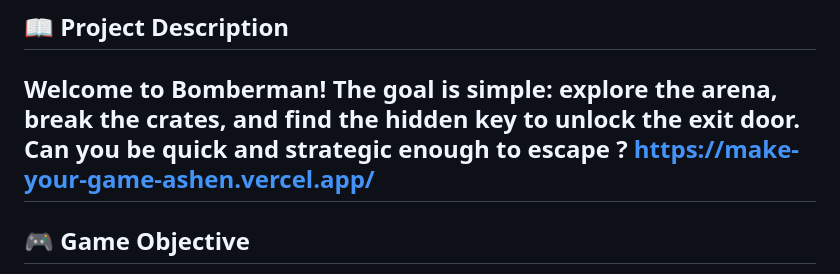
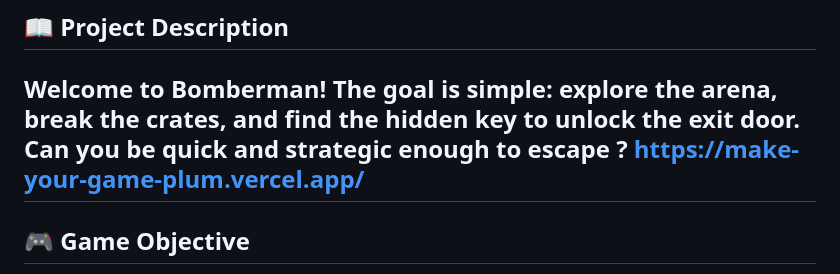
Before and after one commit to Lacquey7/Make-your-game, a Markdown page: README.md, the part around the change. Drawn GitHub-style.

```diff
--- a/README.md
+++ b/README.md
@@ -2,7 +2,7 @@
 
 ## 📖 **Project Description**
 Welcome to **Bomberman**! The goal is simple: explore the arena, break the crates, and find the hidden key to unlock the exit door. Can you be quick and strategic enough to escape ?
-https://make-your-game-ashen.vercel.app/
+https://make-your-game-plum.vercel.app/
 ---
 
 ## 🎮 **Game Objective**
```
